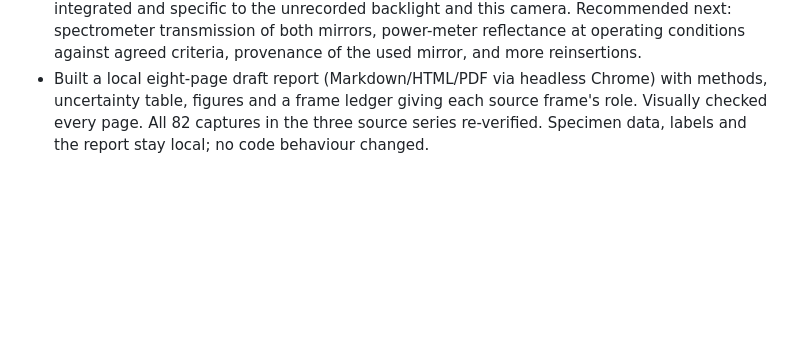
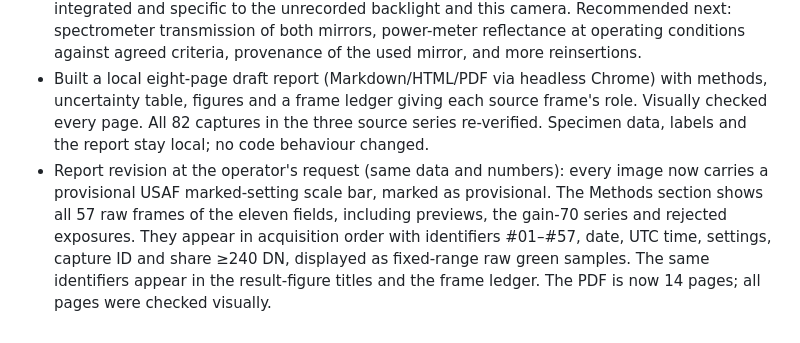
Before and after one commit to uwarring82/microscope, a Markdown page: docs/logbook.md, the part around the change. Rendered like a GitHub page; blank space fills up the shorter version.

Commit message:
Log comparison report revision with scale bars and raw-data atlas
Co-Authored-By: Claude Opus 5.5 (1M context) <noreply@anthropic.com>

```diff
--- a/docs/logbook.md
+++ b/docs/logbook.md
@@ -246,3 +246,4 @@ Record consequential implementation decisions, evidence, limitations and follow-
 - Result: used ÷ new = 0.571 green (±4.4%), 0.906 blue (±2.7%), 0.83 red (±16%; red mirror signal only 2–8 DN above black), consistent at all three zooms. Reinserting the new mirror changed its T by 1.5% (green). The reduction is uniform over the analysed areas: the used mirror's localized features cover 0.3–0.7% of the area at the main threshold (<2% at any threshold), and excluding them changes the median by <0.1%.
 - Not established: cause, reflectance or loss at the operating wavelength, transmission spectrum, or whether both mirrors had the same coating when new. The quantity is band-integrated and specific to the unrecorded backlight and this camera. Recommended next: spectrometer transmission of both mirrors, power-meter reflectance at operating conditions against agreed criteria, provenance of the used mirror, and more reinsertions.
 - Built a local eight-page draft report (Markdown/HTML/PDF via headless Chrome) with methods, uncertainty table, figures and a frame ledger giving each source frame's role. Visually checked every page. All 82 captures in the three source series re-verified. Specimen data, labels and the report stay local; no code behaviour changed.
+- Report revision at the operator's request (same data and numbers): every image now carries a provisional USAF marked-setting scale bar, marked as provisional. The Methods section shows all 57 raw frames of the eleven fields, including previews, the gain-70 series and rejected exposures. They appear in acquisition order with identifiers #01–#57, date, UTC time, settings, capture ID and share ≥240 DN, displayed as fixed-range raw green samples. The same identifiers appear in the result-figure titles and the frame ledger. The PDF is now 14 pages; all pages were checked visually.
```
